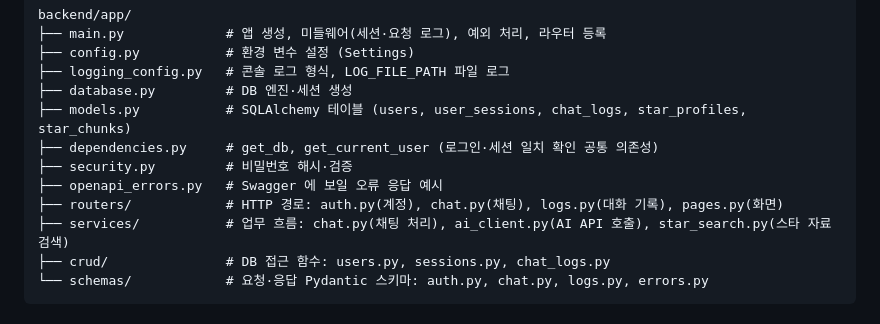
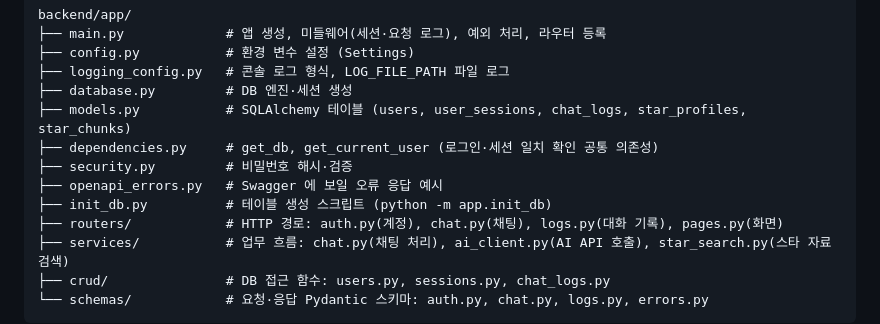
Before and after one commit to innurhap28/Next-Star-Hunter.bot, a Markdown page: docs/ARCHITECTURE.md, the part around the change. GitHub-like rendering.

Commit message:
docs: 구조도에 init_db.py 추가

```diff
--- a/docs/ARCHITECTURE.md
+++ b/docs/ARCHITECTURE.md
@@ -35,6 +35,7 @@ backend/app/
 ├── dependencies.py     # get_db, get_current_user (로그인·세션 일치 확인 공통 의존성)
 ├── security.py         # 비밀번호 해시·검증
 ├── openapi_errors.py   # Swagger 에 보일 오류 응답 예시
+├── init_db.py          # 테이블 생성 스크립트 (python -m app.init_db)
 ├── routers/            # HTTP 경로: auth.py(계정), chat.py(채팅), logs.py(대화 기록), pages.py(화면)
 ├── services/           # 업무 흐름: chat.py(채팅 처리), ai_client.py(AI API 호출), star_search.py(스타 자료 검색)
 ├── crud/               # DB 접근 함수: users.py, sessions.py, chat_logs.py
```
